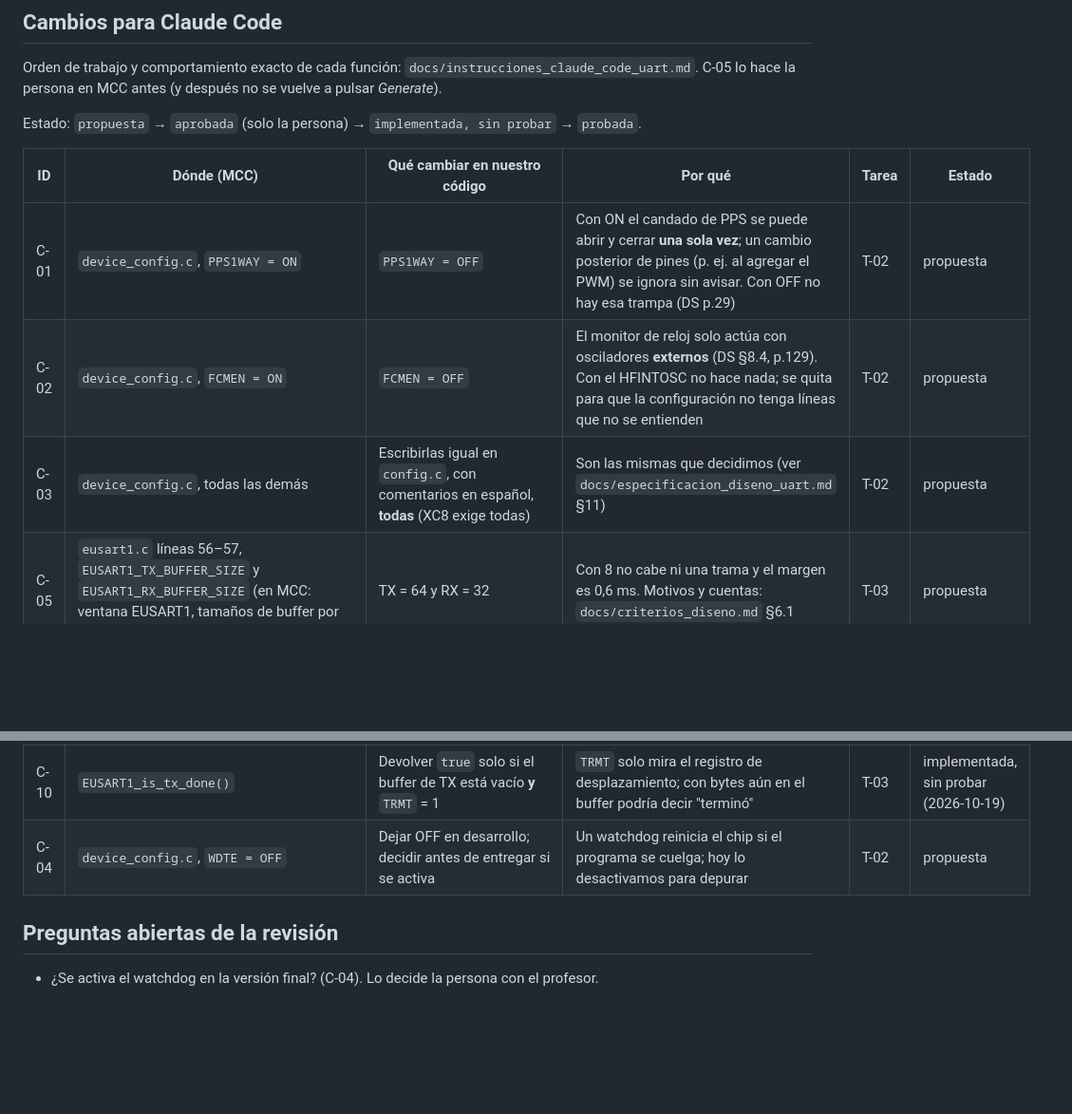
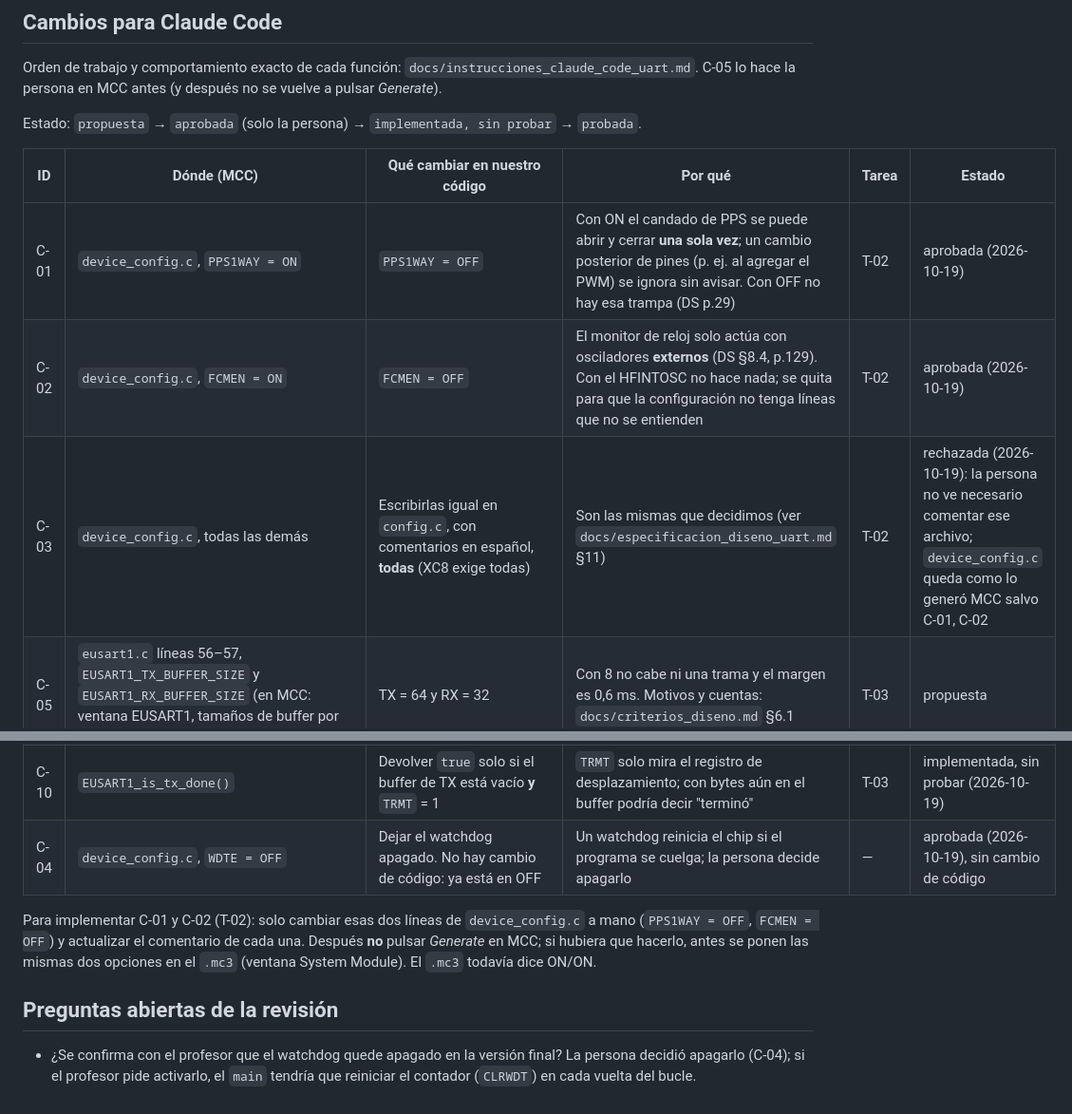
Before and after one commit to juancalderonlaratilin-ai/micro3, a Markdown page: docs/revision_codigo_mcc.md, 2 parts joined by grey strips. Shown at 95% size. Drawn GitHub-style; blank space fills up the shorter version.

Commit message:
Cambios aprobados para usart

```diff
--- a/docs/revision_codigo_mcc.md
+++ b/docs/revision_codigo_mcc.md
@@ -44,17 +44,19 @@ Estado: `propuesta` → `aprobada` (solo la persona) → `implementada, sin prob
 
 | ID | Dónde (MCC) | Qué cambiar en nuestro código | Por qué | Tarea | Estado |
 |---|---|---|---|---|---|
-| C-01 | `device_config.c`, `PPS1WAY = ON` | `PPS1WAY = OFF` | Con ON el candado de PPS se puede abrir y cerrar **una sola vez**; un cambio posterior de pines (p. ej. al agregar el PWM) se ignora sin avisar. Con OFF no hay esa trampa (DS p.29) | T-02 | propuesta |
-| C-02 | `device_config.c`, `FCMEN = ON` | `FCMEN = OFF` | El monitor de reloj solo actúa con osciladores **externos** (DS §8.4, p.129). Con el HFINTOSC no hace nada; se quita para que la configuración no tenga líneas que no se entienden | T-02 | propuesta |
-| C-03 | `device_config.c`, todas las demás | Escribirlas igual en `config.c`, con comentarios en español, **todas** (XC8 exige todas) | Son las mismas que decidimos (ver `docs/especificacion_diseno_uart.md` §11) | T-02 | propuesta |
+| C-01 | `device_config.c`, `PPS1WAY = ON` | `PPS1WAY = OFF` | Con ON el candado de PPS se puede abrir y cerrar **una sola vez**; un cambio posterior de pines (p. ej. al agregar el PWM) se ignora sin avisar. Con OFF no hay esa trampa (DS p.29) | T-02 | aprobada (2026-10-19) |
+| C-02 | `device_config.c`, `FCMEN = ON` | `FCMEN = OFF` | El monitor de reloj solo actúa con osciladores **externos** (DS §8.4, p.129). Con el HFINTOSC no hace nada; se quita para que la configuración no tenga líneas que no se entienden | T-02 | aprobada (2026-10-19) |
+| C-03 | `device_config.c`, todas las demás | Escribirlas igual en `config.c`, con comentarios en español, **todas** (XC8 exige todas) | Son las mismas que decidimos (ver `docs/especificacion_diseno_uart.md` §11) | T-02 | rechazada (2026-10-19): la persona no ve necesario comentar ese archivo; `device_config.c` queda como lo generó MCC salvo C-01, C-02 |
 | C-05 | `eusart1.c` líneas 56–57, `EUSART1_TX_BUFFER_SIZE` y `EUSART1_RX_BUFFER_SIZE` (en MCC: ventana EUSART1, tamaños de buffer por software) | TX = 64 y RX = 32 | Con 8 no cabe ni una trama y el margen es 0,6 ms. Motivos y cuentas: `docs/criterios_diseno.md` §6.1 | T-03 | propuesta |
 | C-06 | `eusart1.c`, los punteros `EUSART1_Tx/RxDefaultInterruptHandler` y las funciones `EUSART1_SetTx/RxInterruptHandler` | Quitarlos: `interrupt_manager.c` llama directo a `EUSART1_Transmit_ISR()` y `EUSART1_Receive_ISR()` | Los punteros solo sirven para cambiar la función de aviso en tiempo de ejecución. Nosotros nunca la cambiamos: son 4 líneas y un salto indirecto de más dentro de la interrupción | T-03 | implementada, sin probar (2026-10-19) |
 | C-07 | `EUSART1_Read()` (líneas 151–171) | Que no espere: si no hay byte devuelve `false`; si hay, lo entrega por puntero y devuelve `true` (`uart_rx_read(uint8_t *byte)` de la especificación §6) | El `while(0 == eusart1RxCount)` cuelga el programa si el PC no manda nada. El enunciado prohíbe esperas bloqueantes | T-03 | implementada, sin probar (2026-10-19) |
 | C-08 | `EUSART1_Write()` (líneas 173–194) | Que no espere: si el buffer está lleno devuelve `false`. Sobre esa base, `tx_DAT(const char*, uint16_t)` y `tx_string(const char*)` | El `while(0 == eusart1TxBufferRemaining)` cuelga el programa si el buffer se llena. Además se piden `tx_DAT` y `tx_string` | T-03 | implementada, sin probar (2026-10-19) |
 | C-09 | Contadores `RxCount` y `TxBufferRemaining` (Read, Write y las dos ISR) | Quitarlos: buffer lleno cuando `head + 1 == tail`, vacío cuando `head == tail`; cada índice lo mueve un solo lado | Con contador, main y la ISR modifican la misma variable y por eso MCC apaga `RC1IE`/`TX1IE` un instante. Sin contador no hace falta (`docs/criterios_diseno.md` §6) | T-03 | implementada, sin probar (2026-10-19) |
 | C-10 | `EUSART1_is_tx_done()` | Devolver `true` solo si el buffer de TX está vacío **y** `TRMT` = 1 | `TRMT` solo mira el registro de desplazamiento; con bytes aún en el buffer podría decir "terminó" | T-03 | implementada, sin probar (2026-10-19) |
-| C-04 | `device_config.c`, `WDTE = OFF` | Dejar OFF en desarrollo; decidir antes de entregar si se activa | Un watchdog reinicia el chip si el programa se cuelga; hoy lo desactivamos para depurar | T-02 | propuesta |
+| C-04 | `device_config.c`, `WDTE = OFF` | Dejar el watchdog apagado. No hay cambio de código: ya está en OFF | Un watchdog reinicia el chip si el programa se cuelga; la persona decide apagarlo | — | aprobada (2026-10-19), sin cambio de código |
+
+Para implementar C-01 y C-02 (T-02): solo cambiar esas dos líneas de `device_config.c` a mano (`PPS1WAY = OFF`, `FCMEN = OFF`) y actualizar el comentario de cada una. Después **no** pulsar *Generate* en MCC; si hubiera que hacerlo, antes se ponen las mismas dos opciones en el `.mc3` (ventana System Module). El `.mc3` todavía dice ON/ON.
 
 ## Preguntas abiertas de la revisión
 
-- ¿Se activa el watchdog en la versión final? (C-04). Lo decide la persona con el profesor.
+- ¿Se confirma con el profesor que el watchdog quede apagado en la versión final? La persona decidió apagarlo (C-04); si el profesor pide activarlo, el `main` tendría que reiniciar el contador (`CLRWDT`) en cada vuelta del bucle.
```
Also changed, not shown: MASTER_PLAN.md (+1 -1 lines), docs/estado.md (+2 -1 lines).
